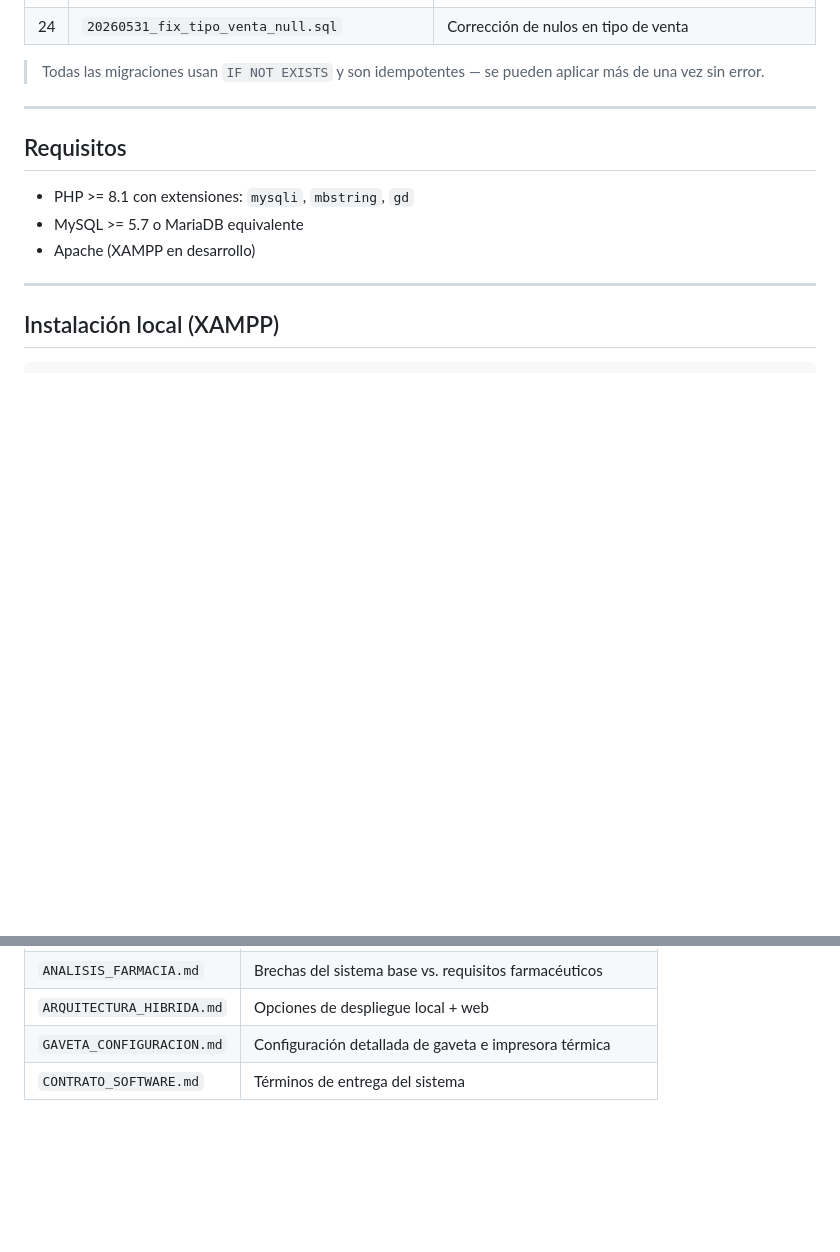
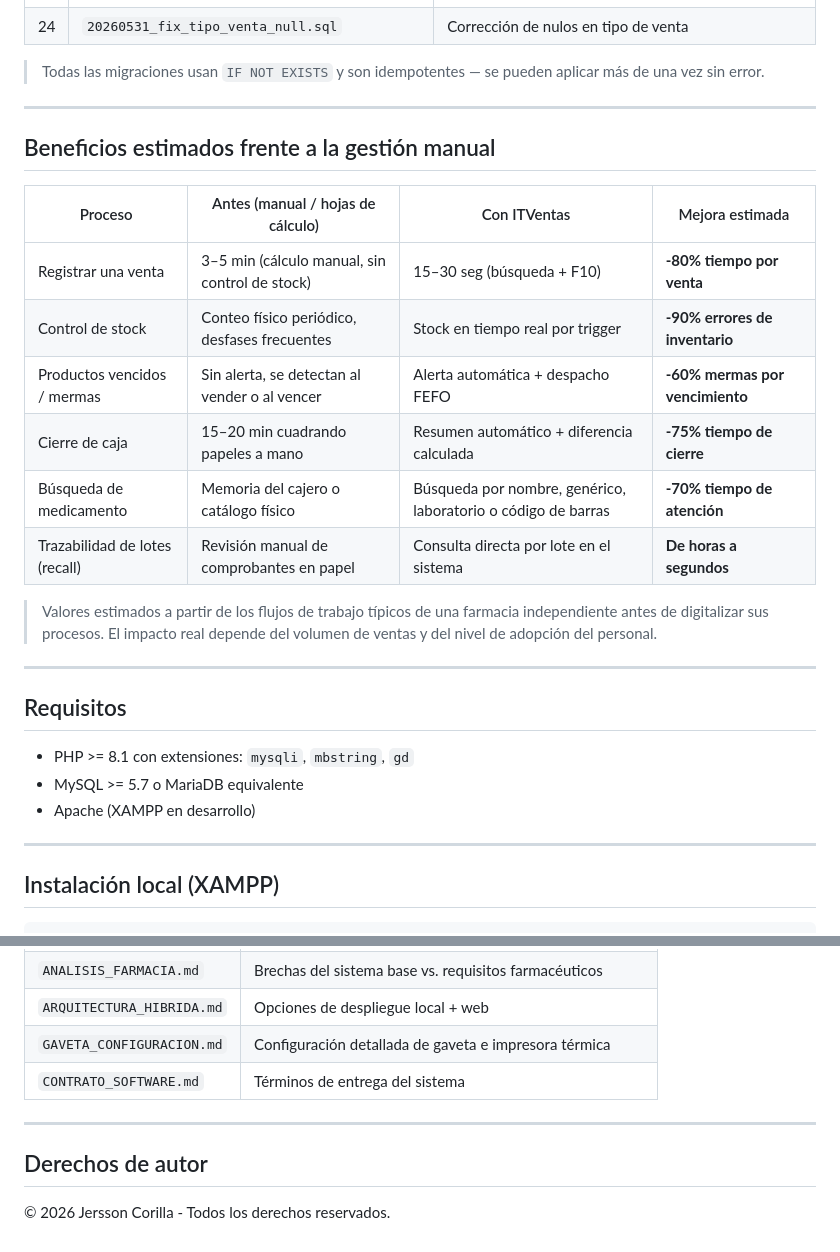
Before and after one commit to jersson14/sistema_farmacia, a Markdown page: README.md, 2 parts joined by grey strips. Rendered like a GitHub page; blank space fills up the shorter version.

Commit message:
se agregaron métricas al README

```diff
--- a/README.md
+++ b/README.md
@@ -144,6 +144,21 @@ Todos los archivos están en `migrations/`. Aplíquelos en este orden sobre la B
 | 24 | `20260531_fix_tipo_venta_null.sql` | Corrección de nulos en tipo de venta |
 
 > Todas las migraciones usan `IF NOT EXISTS` y son idempotentes — se pueden aplicar más de una vez sin error.
+
+---
+
+## Beneficios estimados frente a la gestión manual
+
+| Proceso | Antes (manual / hojas de cálculo) | Con ITVentas | Mejora estimada |
+|---|---|---|---|
+| Registrar una venta | 3–5 min (cálculo manual, sin control de stock) | 15–30 seg (búsqueda + F10) | **-80% tiempo por venta** |
+| Control de stock | Conteo físico periódico, desfases frecuentes | Stock en tiempo real por trigger | **-90% errores de inventario** |
+| Productos vencidos / mermas | Sin alerta, se detectan al vender o al vencer | Alerta automática + despacho FEFO | **-60% mermas por vencimiento** |
+| Cierre de caja | 15–20 min cuadrando papeles a mano | Resumen automático + diferencia calculada | **-75% tiempo de cierre** |
+| Búsqueda de medicamento | Memoria del cajero o catálogo físico | Búsqueda por nombre, genérico, laboratorio o código de barras | **-70% tiempo de atención** |
+| Trazabilidad de lotes (recall) | Revisión manual de comprobantes en papel | Consulta directa por lote en el sistema | **De horas a segundos** |
+
+> Valores estimados a partir de los flujos de trabajo típicos de una farmacia independiente antes de digitalizar sus procesos. El impacto real depende del volumen de ventas y del nivel de adopción del personal.
 
 ---
 
@@ -416,3 +431,9 @@ El sistema opera en modo **local primario** — la venta, caja, gaveta y tickete
 | `ARQUITECTURA_HIBRIDA.md` | Opciones de despliegue local + web |
 | `GAVETA_CONFIGURACION.md` | Configuración detallada de gaveta e impresora térmica |
 | `CONTRATO_SOFTWARE.md` | Términos de entrega del sistema |
+
+---
+
+## Derechos de autor
+
+© 2026  Jersson Corilla - Todos los derechos reservados.
```
